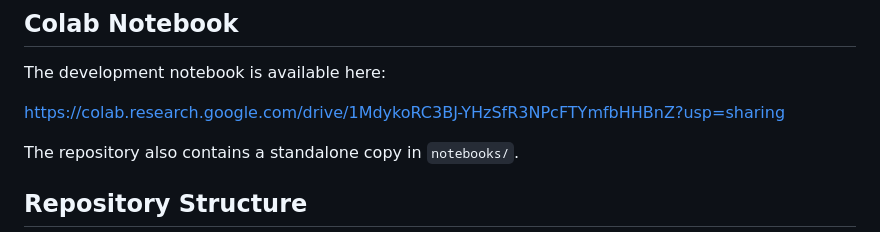
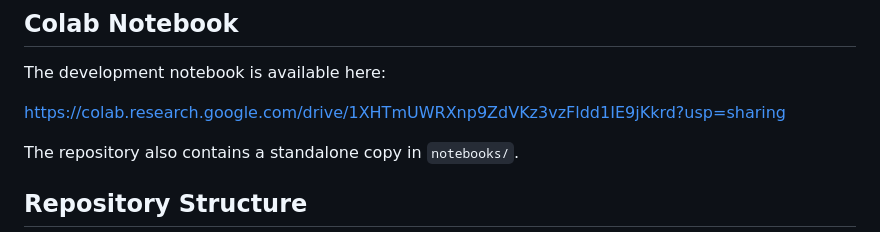
Before and after one commit to vk-web06/numerical-method, a Markdown page: Frozen_meat_quality/README.md, the part around the change. Drawn GitHub-style.

Commit message:
Update google collab README.md

```diff
--- a/Frozen_meat_quality/README.md
+++ b/Frozen_meat_quality/README.md
@@ -85,7 +85,7 @@ Using 640 pixels gave slightly higher validation accuracy, while 512 pixels redu
 
 The development notebook is available here:
 
-https://colab.research.google.com/drive/1MdykoRC3BJ-YHzSfR3NPcFTYmfbHHBnZ?usp=sharing
+https://colab.research.google.com/drive/1XHTmUWRXnp9ZdVKz3vzFldd1IE9jKkrd?usp=sharing
 
 The repository also contains a standalone copy in `notebooks/`.
 
```
